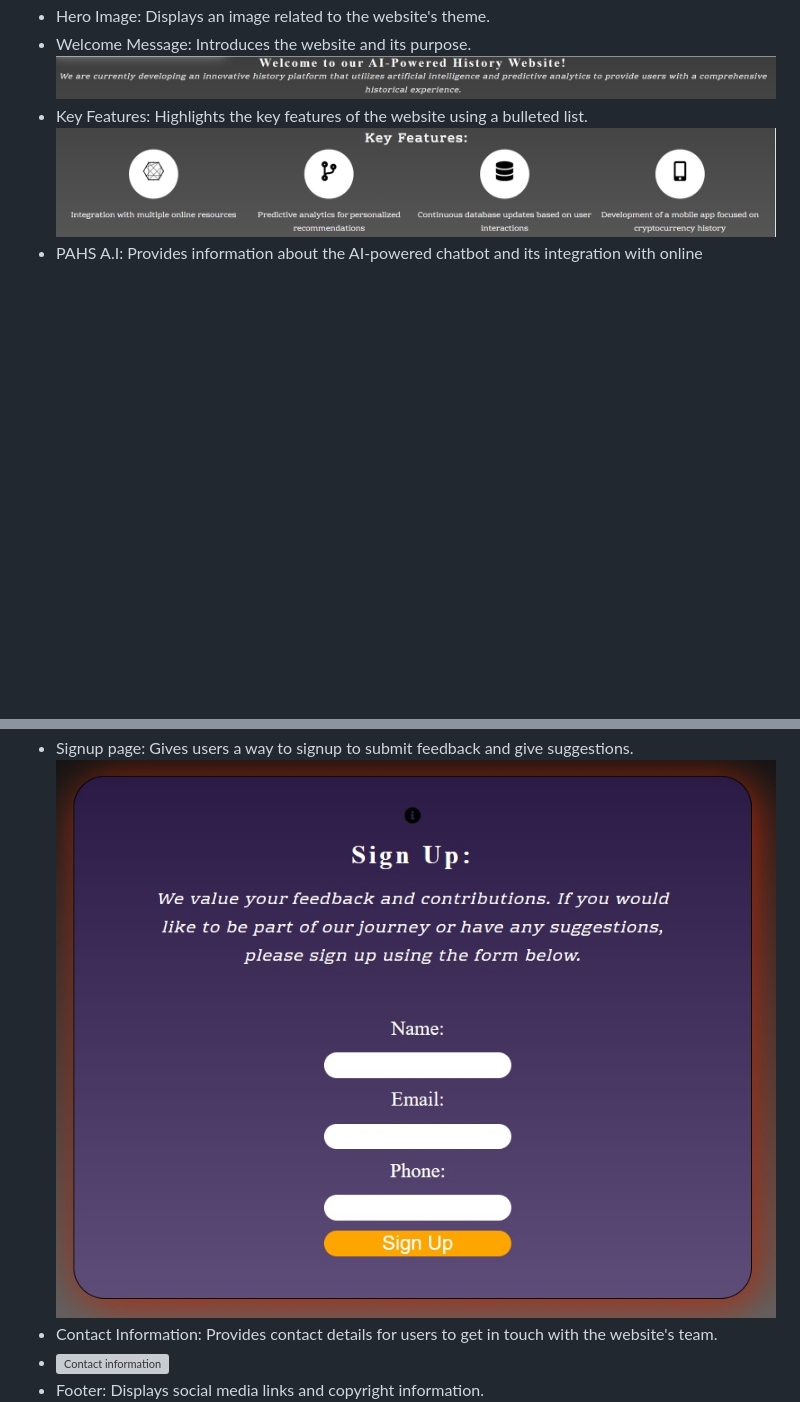
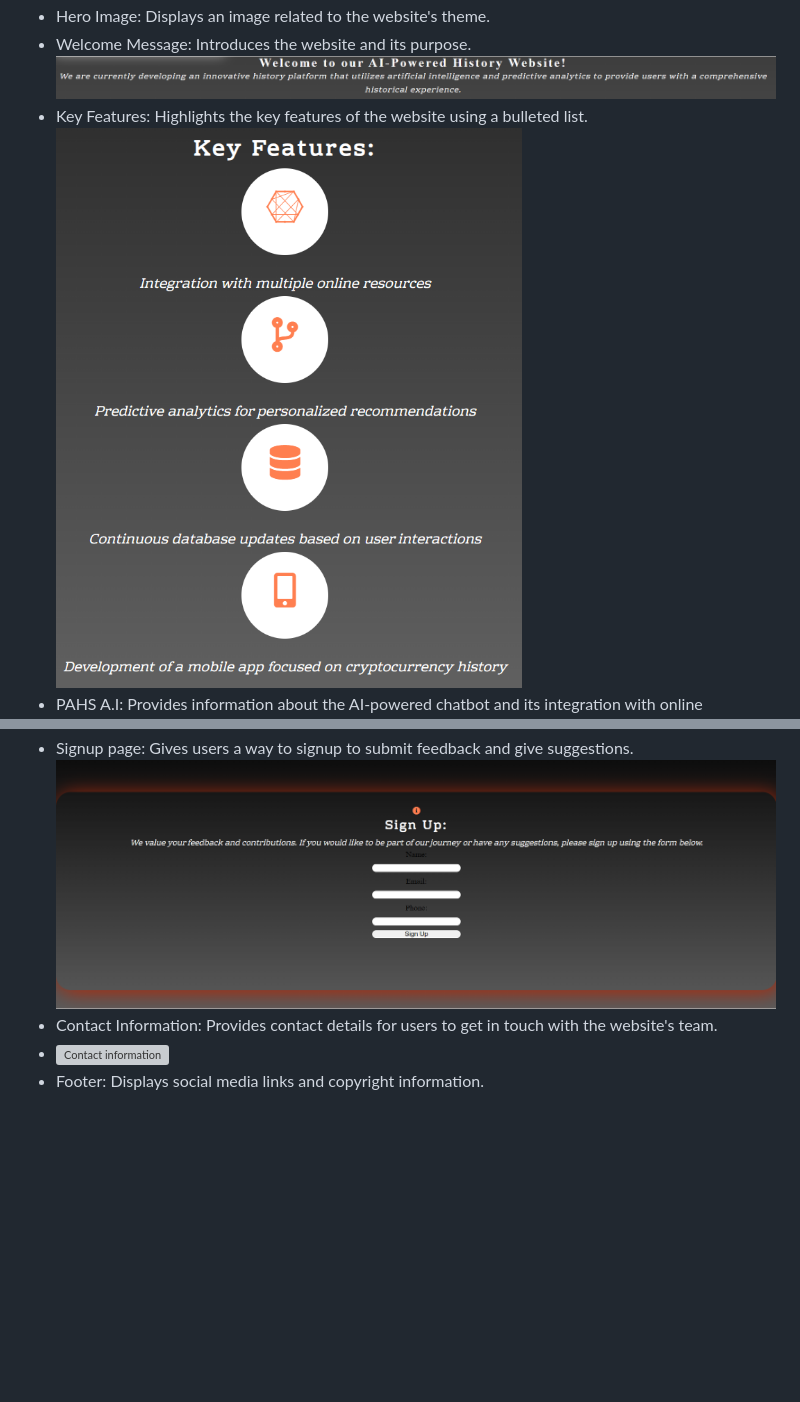
Before and after one commit to Grampers-Dev/cryptocurrency-a.i-history, a Markdown page: Readme.md, 2 parts joined by grey strips. Rendered like a GitHub page; pictures changed too: assets/images/Key features fix.png (added), assets/images/Key features.png (deleted), assets/images/Signup form.jpg (deleted); blank space fills up the shorter version; grey boxes are pictures that could not be loaded.

Commit message:
Updated readme with new images

```diff
--- a/Readme.md
+++ b/Readme.md
@@ -48,13 +48,13 @@ The website is organized into several sections:
 - Welcome Message: Introduces the website and its purpose.
   ![Welcome message](./assets/images/Welcome%20message%20fix.png)
 - Key Features: Highlights the key features of the website using a bulleted list.
-  ![Key features](./assets/images/Key%20features.png)
+  ![Key features](./assets/images/Key%20features%20fix.png)
 - PAHS A.I: Provides information about the AI-powered chatbot and its integration with online resources.
   ![PAHS A.I.](./assets/images/PAHS%20A.I.png)
 - Cryptocurrency History Timeline: Presents a timeline of important events and milestones in the history of cryptocurrencies.
   ![History page](./assets/images/History%20page%20image%20fix.png)
 - Signup page: Gives users a way to signup to submit feedback and give suggestions.
-  ![Signup form](./assets/images/Signup%20form.jpg)
+  ![Signup form](./assets/images/Signup%20image%20fix.png)
 - Contact Information: Provides contact details for users to get in touch with the website's team.
 - ![Contact information](./assets/images/Contact%20information.jpg)
 - Footer: Displays social media links and copyright information.
```
